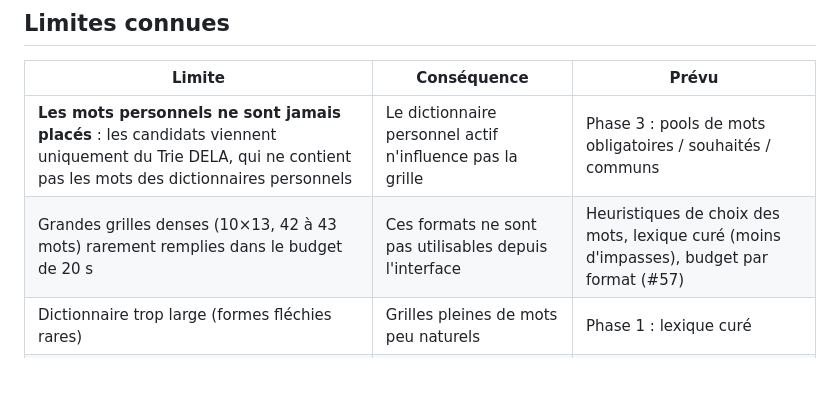
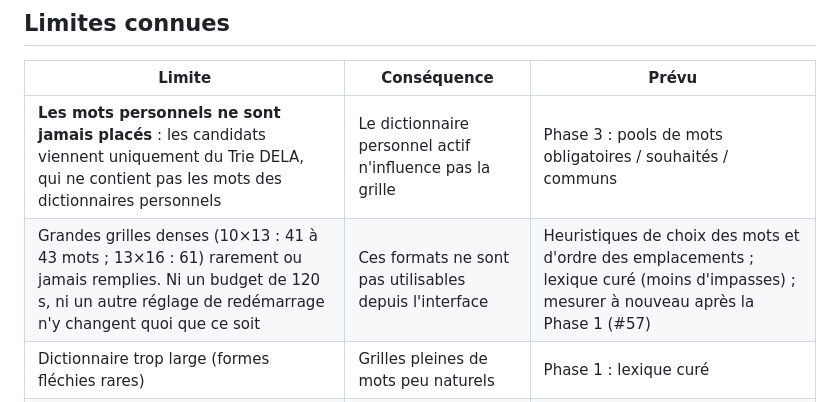
Before and after one commit to maximefd/terminator-app, a Markdown page: docs/ENGINE.md, the part around the change. Rendered like a GitHub page; blank space fills up the shorter version.

```diff
--- a/docs/ENGINE.md
+++ b/docs/ENGINE.md
@@ -89,7 +89,7 @@ Les **10×13** (42 à 43 mots) résistent, et le réglage n'y change rien : sans
 | Limite | Conséquence | Prévu |
 |--------|-------------|-------|
 | **Les mots personnels ne sont jamais placés** : les candidats viennent uniquement du Trie DELA, qui ne contient pas les mots des dictionnaires personnels | Le dictionnaire personnel actif n'influence pas la grille | Phase 3 : pools de mots obligatoires / souhaités / communs |
-| Grandes grilles denses (10×13, 42 à 43 mots) rarement remplies dans le budget de 20 s | Ces formats ne sont pas utilisables depuis l'interface | Heuristiques de choix des mots, lexique curé (moins d'impasses), budget par format (#57) |
+| Grandes grilles denses (10×13 : 41 à 43 mots ; 13×16 : 61) rarement ou jamais remplies. Ni un budget de 120 s, ni un autre réglage de redémarrage n'y changent quoi que ce soit | Ces formats ne sont pas utilisables depuis l'interface | Heuristiques de choix des mots et d'ordre des emplacements ; lexique curé (moins d'impasses) ; mesurer à nouveau après la Phase 1 (#57) |
 | Dictionnaire trop large (formes fléchies rares) | Grilles pleines de mots peu naturels | Phase 1 : lexique curé |
 | Pas de mots imposés | Impossible de forcer des mots | Phase 3 |
 | Pas de flèches ni de définitions | Rendu « mots croisés » plutôt que « mots fléchés » | Phase 5 |
```
Also changed, not shown: backend/benchmarks/README.md (+2 -0 lines), docs/LAYOUTS.md (+1 -1 lines).
